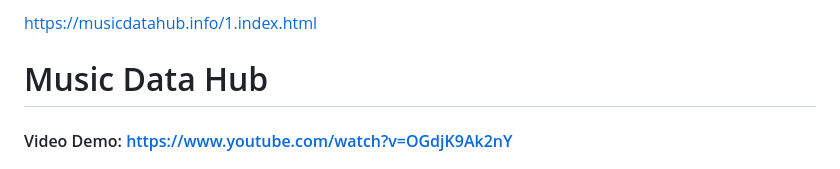
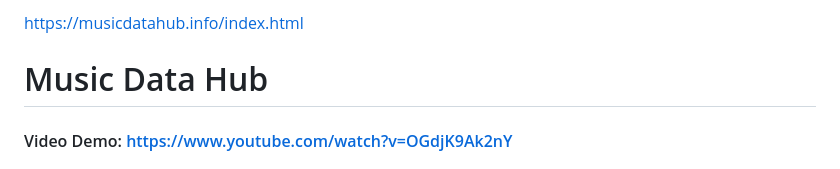
Before and after one commit to qcklex/MusicDataHub, a Markdown page: README.md, the part around the change. GitHub-like rendering.

```diff
--- a/README.md
+++ b/README.md
@@ -1,4 +1,4 @@
-https://musicdatahub.info/1.index.html
+https://musicdatahub.info/index.html
 
 # Music Data Hub
 #### Video Demo:  <https://www.youtube.com/watch?v=OGdjK9Ak2nY>
```
